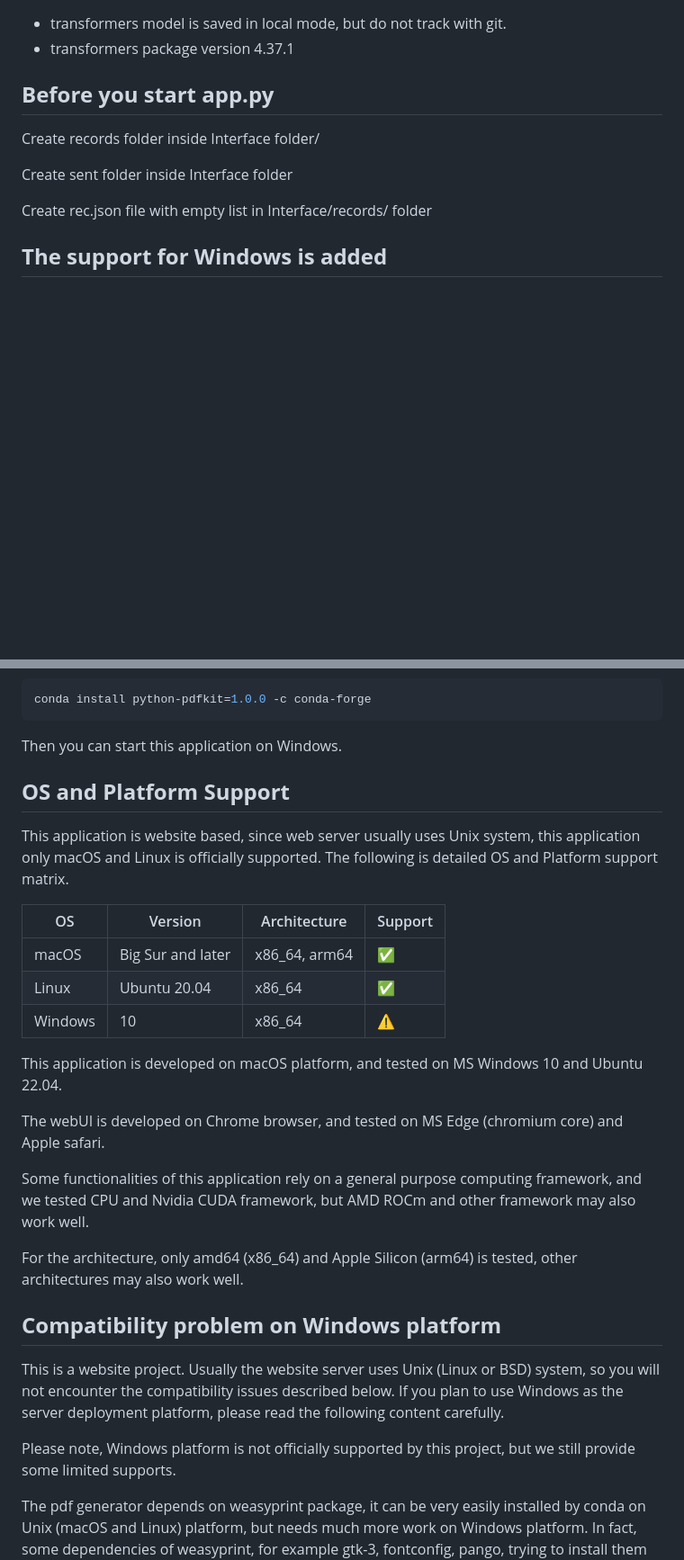
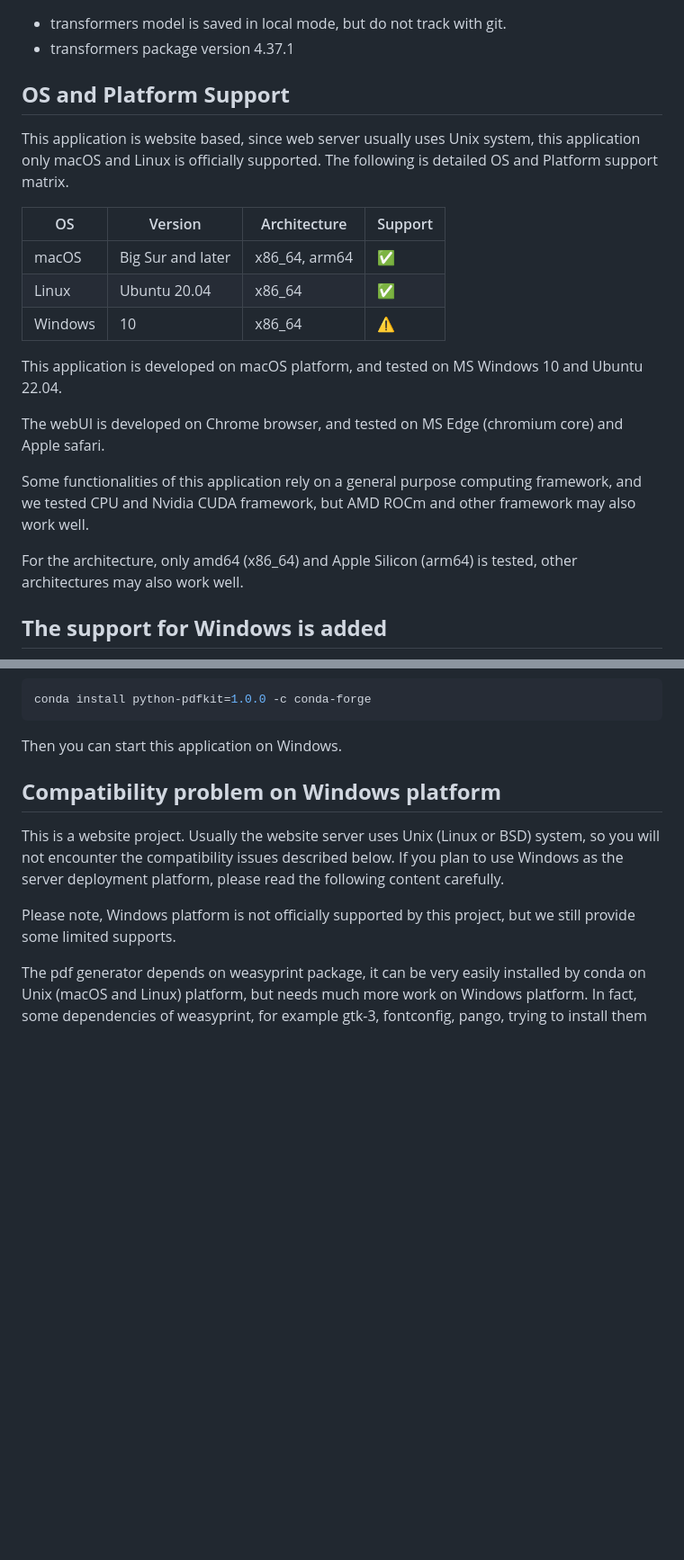
Before and after one commit to xiaoran007/GRP-AVM, a Markdown page: README.md, 2 parts joined by grey strips. Shown: that part at 90% size. Rendered like a GitHub page; blank space fills up the shorter version.

Commit message:
update: change readme and add new changelog.md

```diff
--- a/README.md
+++ b/README.md
@@ -28,12 +28,23 @@
 - transformers model is saved in local mode, but do not track with git.
 - transformers package version 4.37.1
 
-## **Before you start app.py**
-Create records folder inside Interface folder/
+## **OS and Platform Support**
+This application is website based, since web server usually uses Unix system, this application only macOS and Linux is officially supported. The following is detailed OS and Platform support matrix.
 
-Create sent folder inside Interface folder
+| OS      | Version           | Architecture  | Support |
+|---------|-------------------|---------------|---------|
+| macOS   | Big Sur and later | x86_64, arm64 | ✅       |
+| Linux   | Ubuntu 20.04      | x86_64        | ✅       |
+| Windows | 10                | x86_64        | ⚠️      |
 
-Create rec.json file with empty list in Interface/records/ folder
+This application is developed on macOS platform, and tested on MS Windows 10 and Ubuntu 22.04.
+
+The webUI is developed on Chrome browser, and tested on MS Edge (chromium core) and Apple safari.
+
+Some functionalities of this application rely on a general purpose computing framework, and we tested CPU and Nvidia CUDA framework, but AMD ROCm and other framework may also work well.
+
+For the architecture, only amd64 (x86_64) and Apple Silicon (arm64) is tested, other architectures may also work well.
+
 
 ## **The support for Windows is added**
 In current version, we added support for windows. Now you can use Windows to run this application. But still need to install some extra packages. Please follow the steps below to complete the configuration.
@@ -62,22 +73,7 @@ conda install python-pdfkit=1.0.0 -c conda-forge
 
 Then you can start this application on Windows.
 
-## **OS and Platform Support**
-This application is website based, since web server usually uses Unix system, this application only macOS and Linux is officially supported. The following is detailed OS and Platform support matrix.
 
-| OS      | Version           | Architecture  | Support |
-|---------|-------------------|---------------|---------|
-| macOS   | Big Sur and later | x86_64, arm64 | ✅       |
-| Linux   | Ubuntu 20.04      | x86_64        | ✅       |
-| Windows | 10                | x86_64        | ⚠️      |
-
-This application is developed on macOS platform, and tested on MS Windows 10 and Ubuntu 22.04.
-
-The webUI is developed on Chrome browser, and tested on MS Edge (chromium core) and Apple safari.
-
-Some functionalities of this application rely on a general purpose computing framework, and we tested CPU and Nvidia CUDA framework, but AMD ROCm and other framework may also work well.
-
-For the architecture, only amd64 (x86_64) and Apple Silicon (arm64) is tested, other architectures may also work well.
 
 ## **Compatibility problem on Windows platform**
 This is a website project. Usually the website server uses Unix (Linux or BSD) system, so you will not encounter the compatibility issues described below. If you plan to use Windows as the server deployment platform, please read the following content carefully.
```
Also changed, not shown: changelog.md (added, +148 -0 lines).
